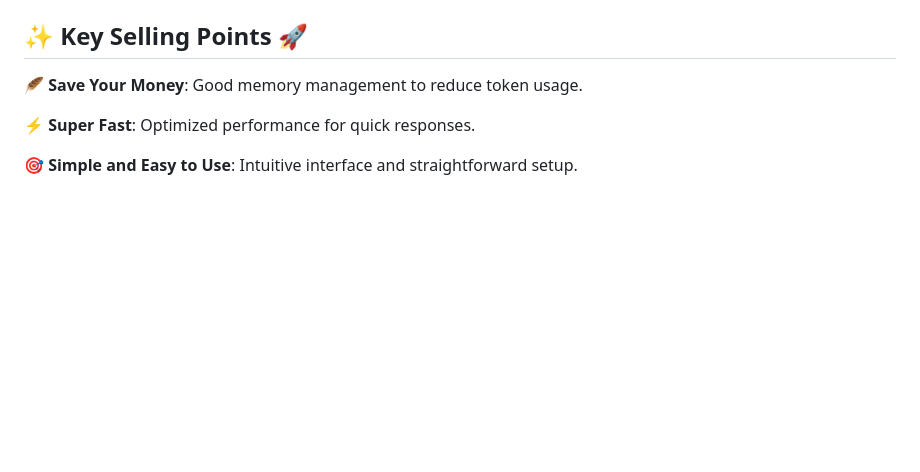
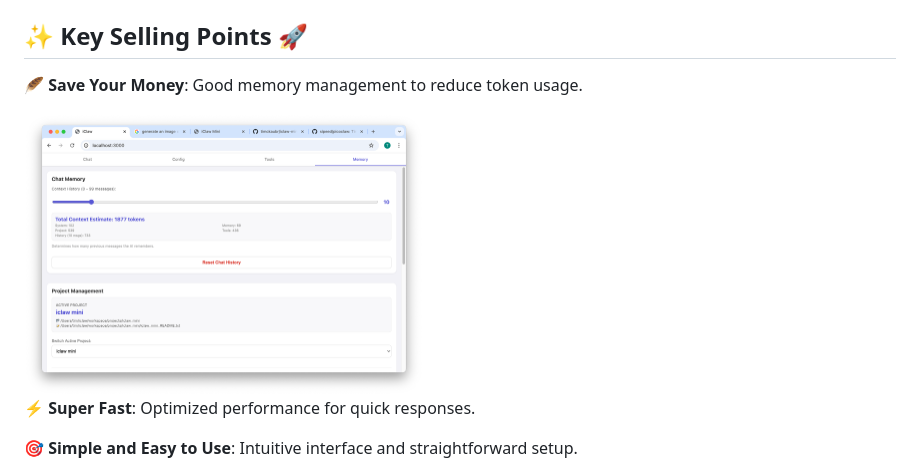
Before and after one commit to timckaubr/iclaw-mini, a Markdown page: README.md, the part around the change. Drawn GitHub-style; blank space fills up the shorter version.

Commit message:
Add memory.png image after 'Save Your Money' section

```diff
--- a/README.md
+++ b/README.md
@@ -41,6 +41,8 @@
 ## ✨ Key Selling Points 🚀
 
 🪶 **Save Your Money**: Good memory management to reduce token usage.
+
+<img src="https://raw.githubusercontent.com/timckaubr/iclaw-mini/main/photo/memory.png" alt="Memory Management" width="400">
 
 ⚡️ **Super Fast**: Optimized performance for quick responses.
 
```
